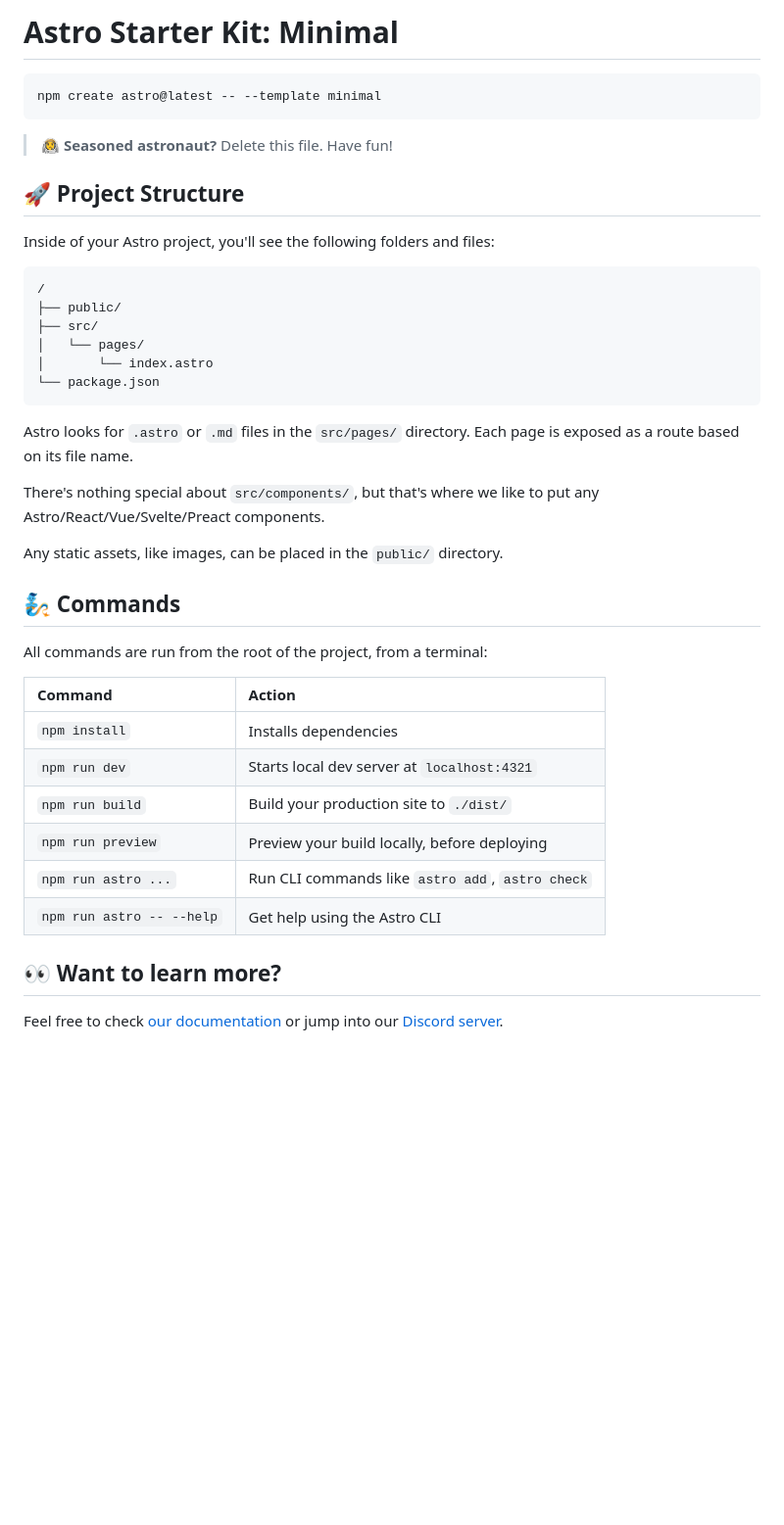
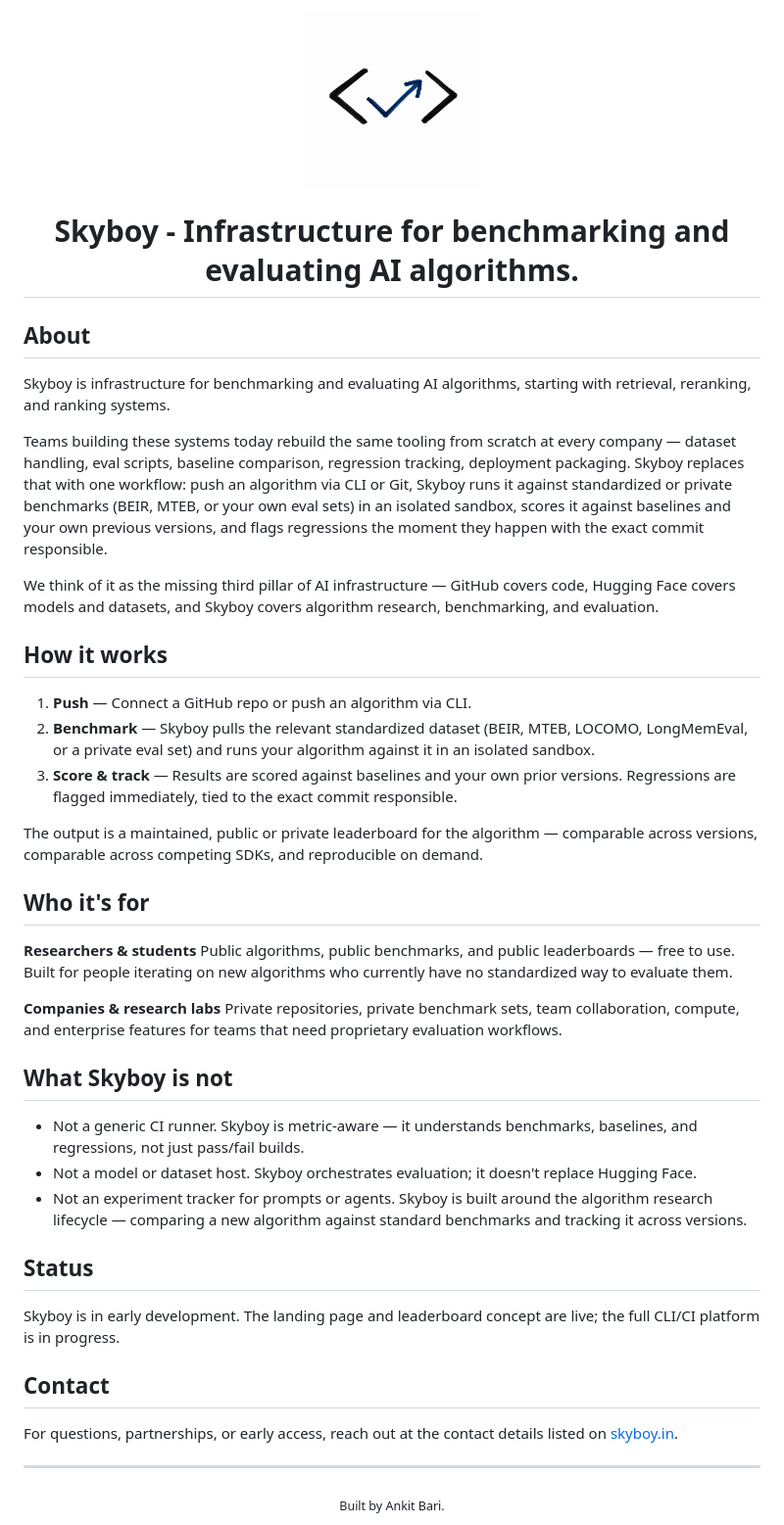
Before and after one commit to aijadugar/skyboy, a Markdown page: README.md, the part around the change. Shown at 98% size. Drawn GitHub-style; pictures changed too: public/skyboy.png (added); blank space fills up the shorter version.

Commit message:
add a skyboy logo

````diff
--- a/README.md
+++ b/README.md
@@ -1,43 +1,50 @@
-# Astro Starter Kit: Minimal
+<div align="center">
+  <img src="./public/skyboy.png" alt="Skyboy logo" width="180" />
 
-```sh
-npm create astro@latest -- --template minimal
-```
+  # Skyboy - **Infrastructure for benchmarking and evaluating AI algorithms.**
 
-> 🧑‍🚀 **Seasoned astronaut?** Delete this file. Have fun!
+</div>
 
-## 🚀 Project Structure
+## About
 
-Inside of your Astro project, you'll see the following folders and files:
+Skyboy is infrastructure for benchmarking and evaluating AI algorithms, starting with retrieval, reranking, and ranking systems.
 
-```text
-/
-├── public/
-├── src/
-│   └── pages/
-│       └── index.astro
-└── package.json
-```
+Teams building these systems today rebuild the same tooling from scratch at every company — dataset handling, eval scripts, baseline comparison, regression tracking, deployment packaging. Skyboy replaces that with one workflow: push an algorithm via CLI or Git, Skyboy runs it against standardized or private benchmarks (BEIR, MTEB, or your own eval sets) in an isolated sandbox, scores it against baselines and your own previous versions, and flags regressions the moment they happen with the exact commit responsible.
 
-Astro looks for `.astro` or `.md` files in the `src/pages/` directory. Each page is exposed as a route based on its file name.
+We think of it as the missing third pillar of AI infrastructure — GitHub covers code, Hugging Face covers models and datasets, and Skyboy covers algorithm research, benchmarking, and evaluation.
 
-There's nothing special about `src/components/`, but that's where we like to put any Astro/React/Vue/Svelte/Preact components.
+## How it works
 
-Any static assets, like images, can be placed in the `public/` directory.
+1. **Push** — Connect a GitHub repo or push an algorithm via CLI.
+2. **Benchmark** — Skyboy pulls the relevant standardized dataset (BEIR, MTEB, LOCOMO, LongMemEval, or a private eval set) and runs your algorithm against it in an isolated sandbox.
+3. **Score & track** — Results are scored against baselines and your own prior versions. Regressions are flagged immediately, tied to the exact commit responsible.
 
-## 🧞 Commands
+The output is a maintained, public or private leaderboard for the algorithm — comparable across versions, comparable across competing SDKs, and reproducible on demand.
 
-All commands are run from the root of the project, from a terminal:
+## Who it's for
 
-| Command                   | Action                                           |
-| :------------------------ | :----------------------------------------------- |
-| `npm install`             | Installs dependencies                            |
-| `npm run dev`             | Starts local dev server at `localhost:4321`      |
-| `npm run build`           | Build your production site to `./dist/`          |
-| `npm run preview`         | Preview your build locally, before deploying     |
-| `npm run astro ...`       | Run CLI commands like `astro add`, `astro check` |
-| `npm run astro -- --help` | Get help using the Astro CLI                     |
+**Researchers & students**
+Public algorithms, public benchmarks, and public leaderboards — free to use. Built for people iterating on new algorithms who currently have no standardized way to evaluate them.
 
-## 👀 Want to learn more?
+**Companies & research labs**
+Private repositories, private benchmark sets, team collaboration, compute, and enterprise features for teams that need proprietary evaluation workflows.
 
-Feel free to check [our documentation](https://docs.astro.build) or jump into our [Discord server](https://astro.build/chat).
+## What Skyboy is not
+
+- Not a generic CI runner. Skyboy is metric-aware — it understands benchmarks, baselines, and regressions, not just pass/fail builds.
+- Not a model or dataset host. Skyboy orchestrates evaluation; it doesn't replace Hugging Face.
+- Not an experiment tracker for prompts or agents. Skyboy is built around the algorithm research lifecycle — comparing a new algorithm against standard benchmarks and tracking it across versions.
+
+## Status
+
+Skyboy is in early development. The landing page and leaderboard concept are live; the full CLI/CI platform is in progress.
+
+## Contact
+
+For questions, partnerships, or early access, reach out at the contact details listed on [skyboy.in](https://skyboy.in).
+
+---
+
+<div align="center">
+  <sub>Built by Ankit Bari.</sub>
+</div>
````
Also changed, not shown: 2 other files.
